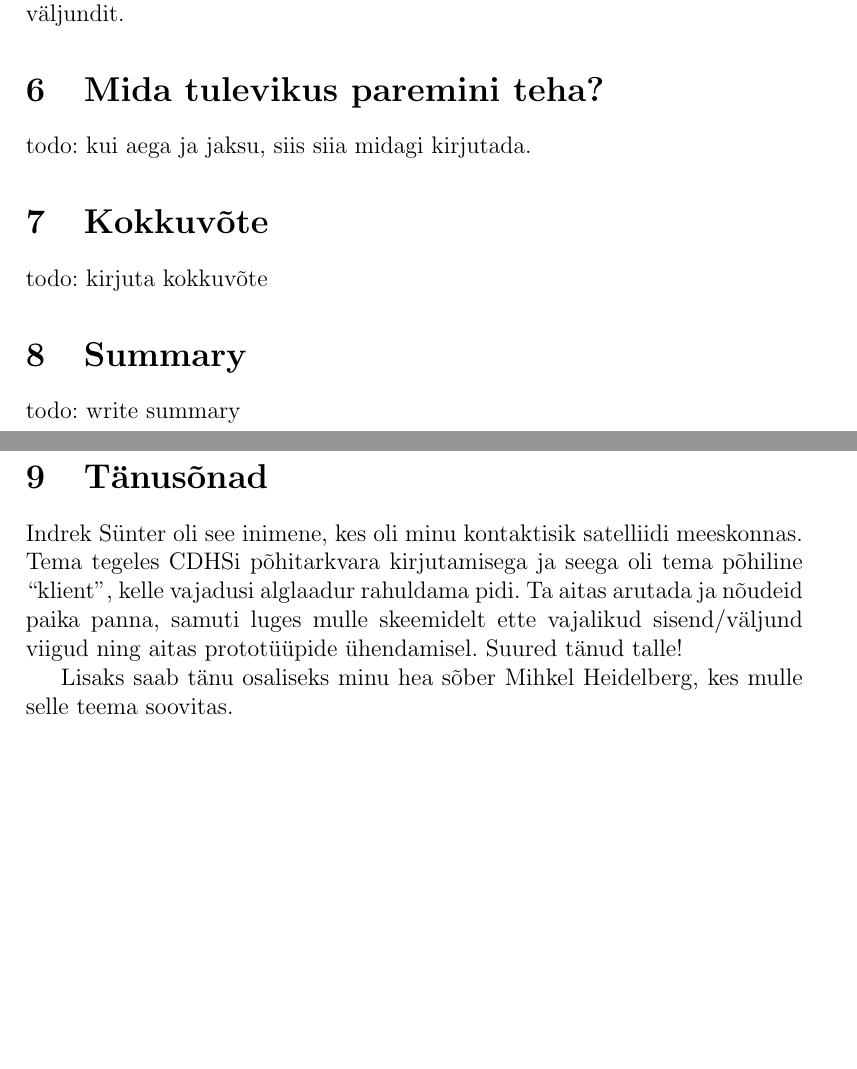
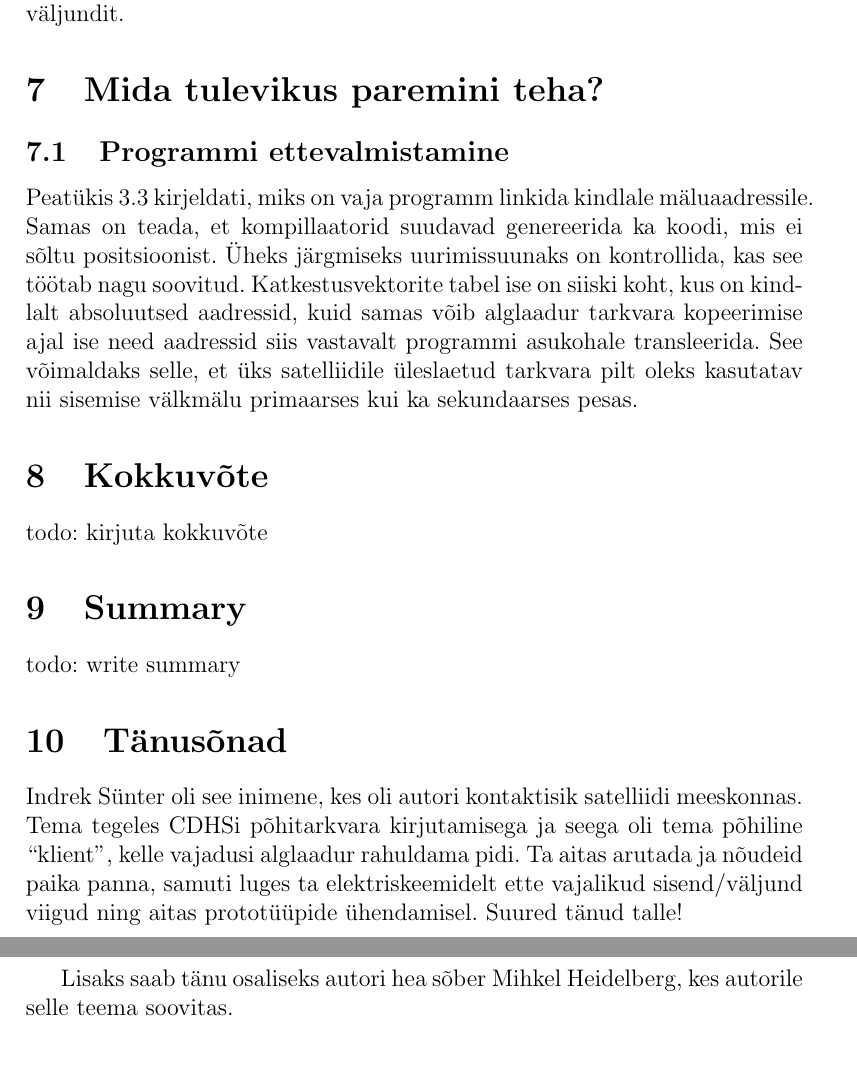
Before and after one commit to karulont/BSc_thesis, a LaTeX document (baka.tex): two parts of pages 21 and 22 of 23 before the commit and two parts of pages 22 and 23 of 24 after it, joined at a grey line, cut so that both start at the same text, the shorter picture padded with empty space. Compiled offline with pdfLaTeX.

Commit message:
Add subsection about program preparation.

```diff
--- a/baka.tex
+++ b/baka.tex
@@ -750,19 +770,28 @@ olevate seadmete valimise viigud mitteaktiivseks. Ja alglaaduri töö ajal muude
 ainult FRAMiga suhtlemise ajaks FRAMile vastavat seadme valimise viigu väljundit.
 
 \section{Mida tulevikus paremini teha?}
-todo: kui aega ja jaksu, siis siia midagi kirjutada.
+\subsection{Programmi ettevalmistamine}
+Peatükis~\ref{sec:boot:prep} kirjeldati, miks on vaja programm linkida kindlale
+mäluaadressile. Samas on teada, et kompillaatorid suudavad genereerida ka koodi,
+mis ei sõltu positsioonist. Üheks järgmiseks uurimissuunaks on kontrollida, kas
+see töötab nagu soovitud. Katkestusvektorite tabel ise on siiski koht, kus on
+kindlalt absoluutsed aadressid, kuid samas võib alglaadur tarkvara kopeerimise
+ajal ise need aadressid siis vastavalt programmi asukohale transleerida. See
+võimaldaks selle, et üks satelliidile üleslaetud tarkvara pilt oleks kasutatav
+nii sisemise välkmälu primaarses kui ka sekundaarses pesas.
+
 \section{Kokkuvõte}
 todo: kirjuta kokkuvõte
 \section{Summary}
 todo: write summary
 \section{Tänusõnad}
-Indrek Sünter oli see inimene, kes oli minu kontaktisik satelliidi meeskonnas.
+Indrek Sünter oli see inimene, kes oli autori kontaktisik satelliidi meeskonnas.
 Tema tegeles CDHSi põhitarkvara kirjutamisega ja seega oli tema põhiline
 ``klient'', kelle vajadusi alglaadur rahuldama pidi. Ta aitas arutada ja nõudeid
-paika panna, samuti luges mulle skeemidelt ette vajalikud sisend/väljund viigud
-ning aitas prototüüpide ühendamisel. Suured tänud talle!
+paika panna, samuti luges ta elektriskeemidelt ette vajalikud sisend/väljund
+viigud ning aitas prototüüpide ühendamisel. Suured tänud talle!
 
-Lisaks saab tänu osaliseks minu hea sõber Mihkel Heidelberg, kes mulle selle
+Lisaks saab tänu osaliseks autori hea sõber Mihkel Heidelberg, kes autorile selle
 teema soovitas.
 
 \label{viited}
```
Also changed, not shown: baka.tex (20 more changed lines).
